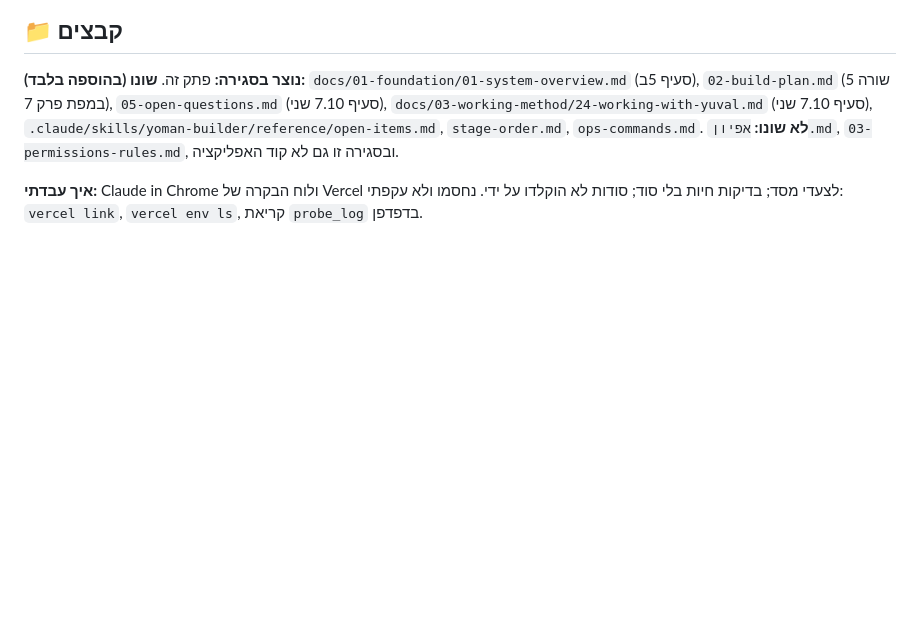
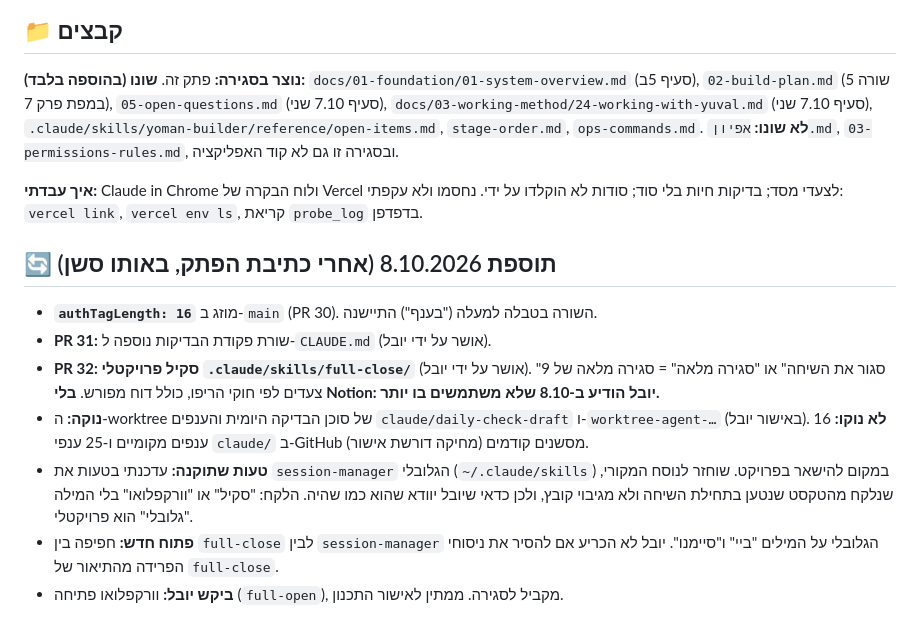
Before and after one commit to Ayuval1/Yoman-System, a Markdown page: docs/06-handoff-notes/31-handoff-note-2026-10-07-step5b.md, the part around the change. Drawn GitHub-style; blank space fills up the shorter version.

Commit message:
פתק 31: תוספת 8.10 (PR 30-32, ניקוי, טעות שתוקנה)
Co-Authored-By: Claude Sonnet 5.5 <noreply@anthropic.com>

```diff
--- a/docs/06-handoff-notes/31-handoff-note-2026-10-07-step5b.md
+++ b/docs/06-handoff-notes/31-handoff-note-2026-10-07-step5b.md
@@ -51,3 +51,12 @@ $s = Read-Host "CRON_SECRET" -AsSecureString; $p = [Runtime.InteropServices.Mars
 **נוצר בסגירה:** פתק זה. **שונו (בהוספה בלבד):** `docs/01-foundation/01-system-overview.md` (סעיף 5ב), `02-build-plan.md` (שורה 5 במפת פרק 7), `05-open-questions.md` (סעיף 7.10 שני), `docs/03-working-method/24-working-with-yuval.md` (סעיף 7.10 שני), `.claude/skills/yoman-builder/reference/open-items.md`, `stage-order.md`, `ops-commands.md`. **לא שונו:** `אפיון.md`, `03-permissions-rules.md`, ובסגירה זו גם לא קוד האפליקציה.
 
 **איך עבדתי:** Claude in Chrome ולוח הבקרה של Vercel לצעדי מסד; בדיקות חיות בלי סוד; סודות לא הוקלדו על ידי. נחסמו ולא עקפתי: `vercel link`, `vercel env ls`, קריאת `probe_log` בדפדפן.
+
+## 🔄 תוספת 8.10.2026 (אחרי כתיבת הפתק, באותו סשן)
+- **`authTagLength: 16`** מוזג ב-`main` (PR 30). השורה בטבלה למעלה ("בענף") התיישנה.
+- **PR 31:** שורת פקודת הבדיקות נוספה ל-`CLAUDE.md` (אושר על ידי יובל).
+- **PR 32: סקיל פרויקטלי `.claude/skills/full-close/`** (אושר על ידי יובל). "סגור את השיחה" או "סגירה מלאה" = סגירה מלאה של 9 צעדים לפי חוקי הריפו, כולל דוח מפורש. **בלי Notion: יובל הודיע ב-8.10 שלא משתמשים בו יותר.**
+- **נוקה:** ה-worktree של סוכן הבדיקה היומית והענפים `claude/daily-check-draft` ו-`worktree-agent-…` (באישור יובל). **לא נוקו:** 16 ענפים מקומיים ו-25 ענפי `claude/` ב-GitHub מסשנים קודמים (מחיקה דורשת אישור).
+- **טעות שתוקנה:** עדכנתי בטעות את `session-manager` הגלובלי (`~/.claude/skills`) במקום להישאר בפרויקט. שוחזר לנוסח המקורי, שנלקח מהטקסט שנטען בתחילת השיחה ולא מגיבוי קובץ, ולכן כדאי שיובל יוודא שהוא כמו שהיה. הלקח: "סקיל" או "וורקפלואו" בלי המילה "גלובלי" הוא פרויקטלי.
+- **פתוח חדש:** חפיפה בין `full-close` לבין `session-manager` הגלובלי על המילים "ביי" ו"סיימנו". יובל לא הכריע אם להסיר את ניסוחי הפרידה מהתיאור של `full-close`.
+- **ביקש יובל:** וורקפלואו פתיחה (`full-open`), מקביל לסגירה. ממתין לאישור התכנון.
```
